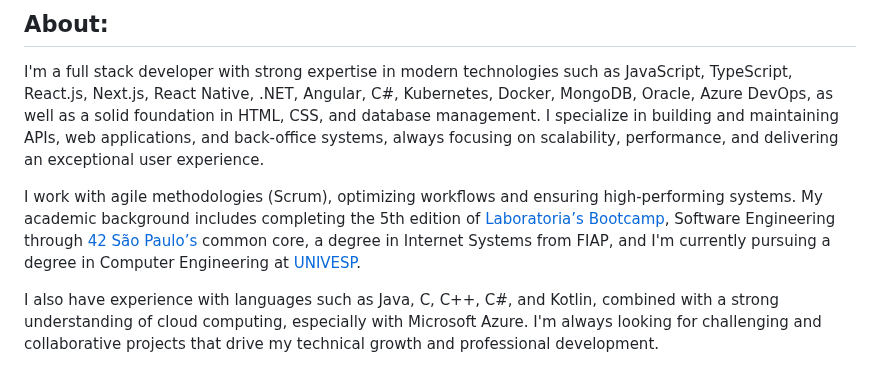
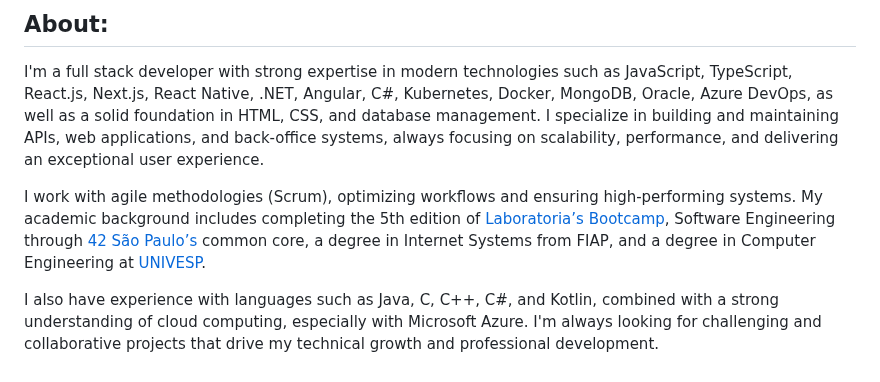
Before and after one commit to luciana-pereira/luciana-pereira, a Markdown page: README.md, the part around the change. GitHub-like rendering.

Commit message:
Revise academic qualifications in README
Updated academic background to reflect current degree pursuit.

```diff
--- a/README.md
+++ b/README.md
@@ -15,7 +15,7 @@
 ## About:
 I'm a full stack developer with strong expertise in modern technologies such as JavaScript, TypeScript, React.js, Next.js, React Native, .NET, Angular, C#, Kubernetes, Docker, MongoDB, Oracle, Azure DevOps, as well as a solid foundation in HTML, CSS, and database management. I specialize in building and maintaining APIs, web applications, and back-office systems, always focusing on scalability, performance, and delivering an exceptional user experience.
 
-I work with agile methodologies (Scrum), optimizing workflows and ensuring high-performing systems. My academic background includes completing the 5th edition of <a href="https://selecao.laboratoria.la" target="_blank">Laboratoria’s Bootcamp</a >, Software Engineering through <a href="https://www.42sp.org.br" target="_blank">42 São Paulo’s</a > common core, a degree in Internet Systems from FIAP, and I'm currently pursuing a degree in Computer Engineering at <a href="https://univesp.br/" target="_blank">UNIVESP</a >.
+I work with agile methodologies (Scrum), optimizing workflows and ensuring high-performing systems. My academic background includes completing the 5th edition of <a href="https://selecao.laboratoria.la" target="_blank">Laboratoria’s Bootcamp</a >, Software Engineering through <a href="https://www.42sp.org.br" target="_blank">42 São Paulo’s</a > common core, a degree in Internet Systems from FIAP, and a degree in Computer Engineering at <a href="https://univesp.br/" target="_blank">UNIVESP</a >.
 
 I also have experience with languages such as Java, C, C++, C#, and Kotlin, combined with a strong understanding of cloud computing, especially with Microsoft Azure. I'm always looking for challenging and collaborative projects that drive my technical growth and professional development.
 <br /><br />
```
